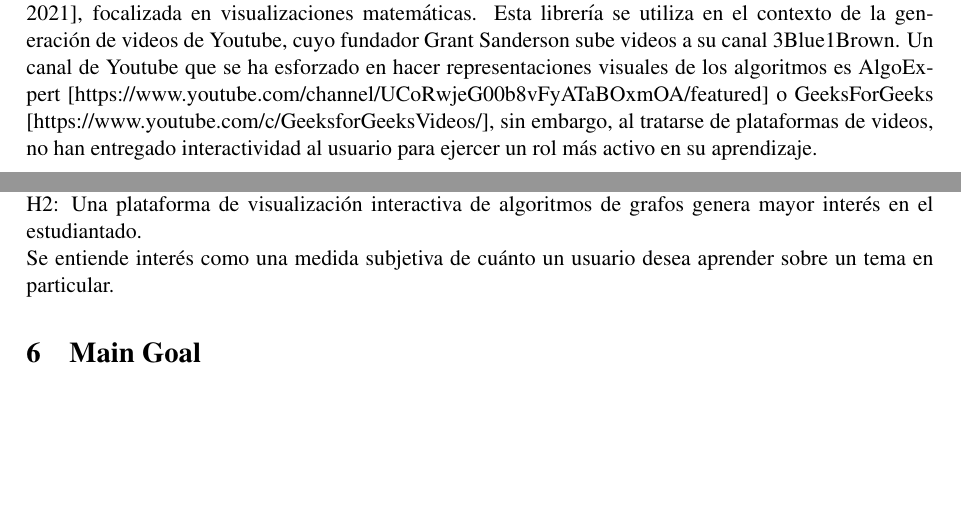
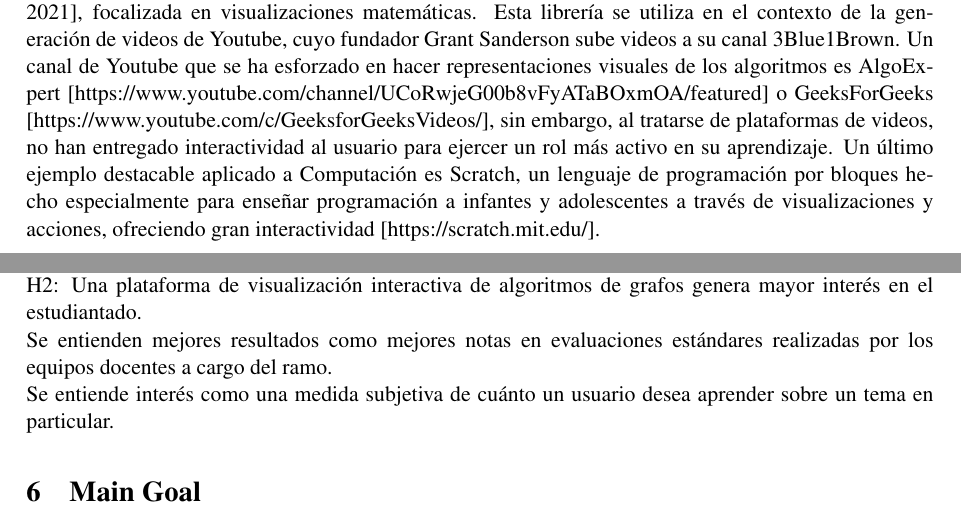
Before and after one commit to AlasAltum/Thesis-IGACSE, a LaTeX paper (Propuesta/proposal.tex): two parts of pages 1 and 2 of 3, joined at a grey line, cut so that both start at the same text, the shorter picture padded with empty space. Compiled offline with pdfLaTeX; a LaTeX package or settings file that is missing is left out.

Commit message:
Proposal: Corrected professors suggestions  . Godot: Started edge crossing minimization algorithm development.

```diff
--- a/Propuesta/proposal.tex
+++ b/Propuesta/proposal.tex
@@ -44,6 +44,10 @@ GeeksForGeeks
 [https://www.youtube.com/c/GeeksforGeeksVideos/], sin embargo,
 al tratarse de plataformas de videos, no han entregado interactividad al usuario para
 ejercer un rol más activo en su aprendizaje.
+Un último ejemplo destacable aplicado a Computación es Scratch, un lenguaje de programación por bloques
+hecho especialmente para enseñar programación a infantes y adolescentes a través de visualizaciones y acciones,
+ofreciendo gran interactividad [https://scratch.mit.edu/].
+
 
 \subsection{ Estrategia A}
 
@@ -79,6 +83,9 @@ es una herramienta que mejora los resultados de los estudiantes que la ocupan.
 
 H2: Una plataforma de visualización interactiva de algoritmos de grafos
 genera mayor interés en el estudiantado.
+
+Se entienden mejores resultados como mejores notas en evaluaciones estándares
+realizadas por los equipos docentes a cargo del ramo.
 
 Se entiende interés como una medida subjetiva de cuánto un usuario desea
 aprender sobre un tema en particular.
```
Also changed, not shown: Propuesta/proposal.pdf, 10 other files.
